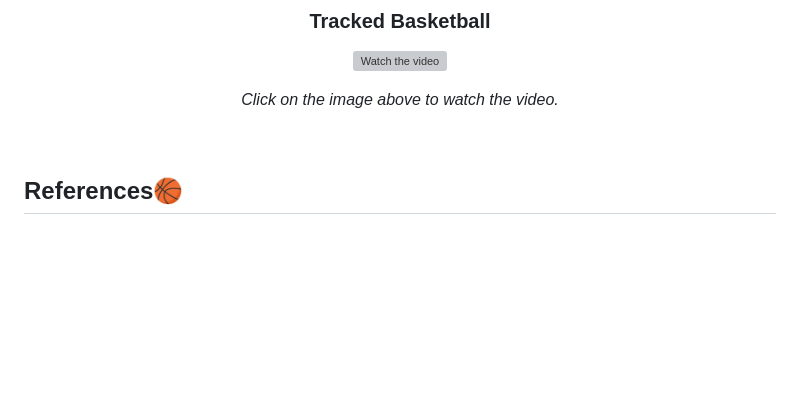
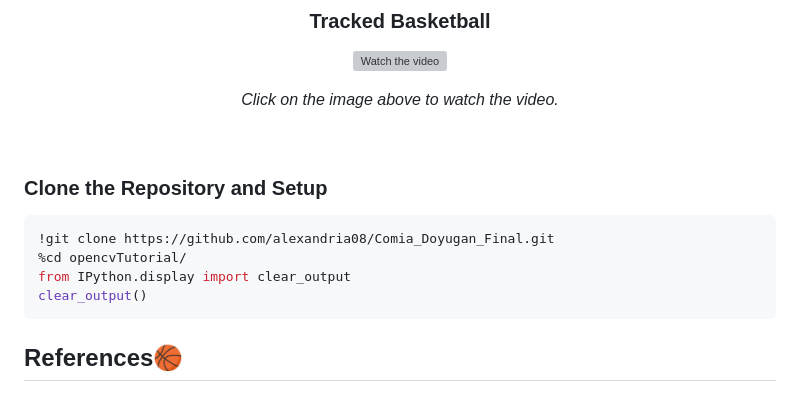
Before and after one commit to alexandria08/Comia_Doyugan_Final, a Markdown page: README.md, the part around the change. GitHub-like rendering; blank space fills up the shorter version; grey boxes are pictures that could not be loaded.

````diff
--- a/README.md
+++ b/README.md
@@ -82,6 +82,14 @@ _Click on the image above to watch the video._
 
 <br>
 
+### Clone the Repository and Setup
+
+```bash
+!git clone https://github.com/alexandria08/Comia_Doyugan_Final.git
+%cd opencvTutorial/
+from IPython.display import clear_output
+clear_output()
+```
 
 ## References🏀
 1. Adobe Stock. (n.d.). Free throw basketball animation video sport activity equipment motion graphic design. Retrieved December 14, 2024, from https://stock.adobe.com/ph/video/free-throw-basketball-animation-video-sport-activity-equipment-motion-graphic-design/750453084
````
